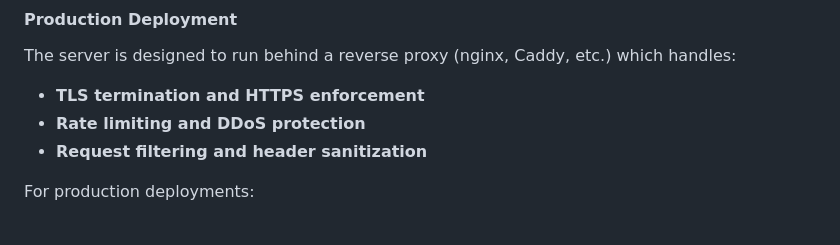
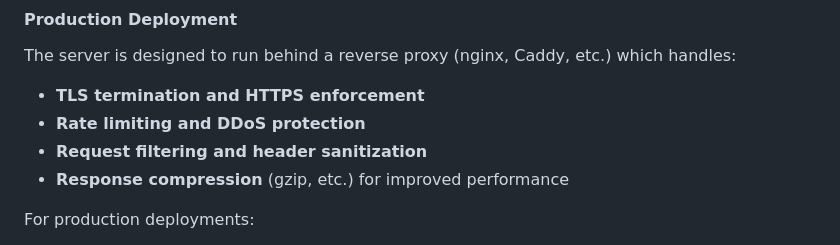
Before and after one commit to czerwonk/hakanai, a Markdown page: README.md, the part around the change. GitHub-like rendering.

Commit message:
chore: compression is out of scope for the project and now documented as proxy responsibility

```diff
--- a/README.md
+++ b/README.md
@@ -335,6 +335,7 @@ The server is designed to run behind a reverse proxy (nginx, Caddy, etc.) which
 - **TLS termination and HTTPS enforcement**
 - **Rate limiting and DDoS protection**
 - **Request filtering and header sanitization**
+- **Response compression** (gzip, etc.) for improved performance
 
 For production deployments:
 1. **Always use authentication tokens** to prevent unauthorized secret creation
```
Also changed, not shown: REVIEW_REPORT.md (+6 -2 lines).
